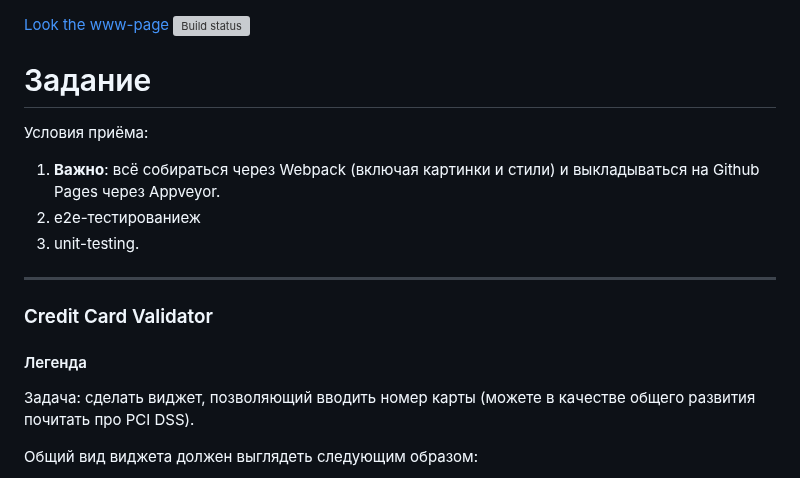
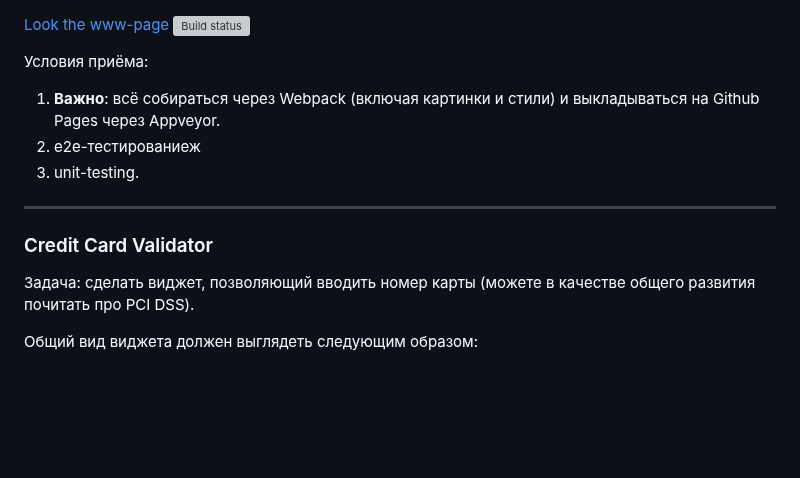
Before and after one commit to Tryd0g0lik/frontend_testing, a Markdown page: README.md, the part around the change. GitHub-like rendering; blank space fills up the shorter version; grey boxes are pictures that could not be loaded.

```diff
--- a/README.md
+++ b/README.md
@@ -1,5 +1,5 @@
 [Look the www-page](https://tryd0g0lik.github.io/frontend_testing_net/) [![Build status](https://ci.appveyor.com/api/projects/status/rm29bx779xbway5p?svg=true)](https://ci.appveyor.com/project/Tryd0g0lik/frontend-testing-net)
-# Задание
+
 
 Условия приёма:
 
@@ -10,8 +10,6 @@
 ---
 
 ### Credit Card Validator
-
-#### Легенда
 
 Задача: сделать виджет, позволяющий вводить номер карты (можете в качестве общего развития почитать про PCI DSS).
 
```
